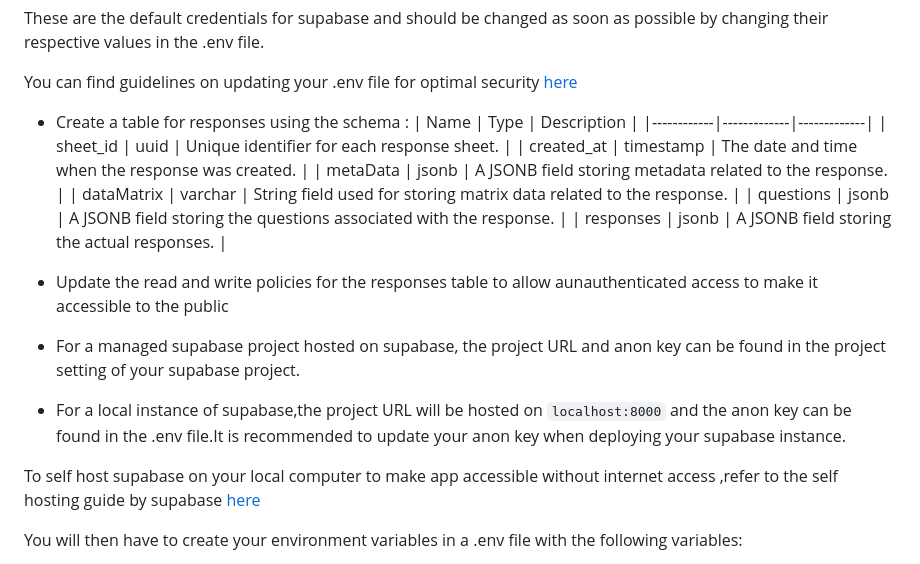
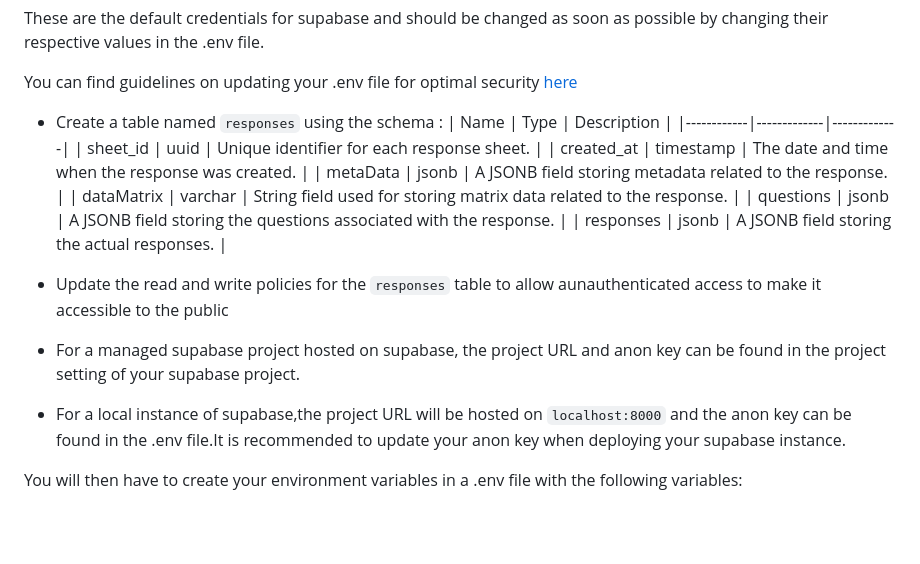
Before and after one commit to Scribble-Works/preptime-api, a Markdown page: README.md, the part around the change. Drawn GitHub-style; blank space fills up the shorter version.

Commit message:
highlight table name and removing self hosting guide link

```diff
--- a/README.md
+++ b/README.md
@@ -111,7 +111,7 @@ These are the default credentials for supabase and should be changed as soon as
 
 You can find guidelines on updating your .env file for optimal security [here](https://supabase.com/docs/guides/self-hosting/docker#dashboard-authentication)
 
-- Create a table for responses using the schema :
+- Create a table named `responses` using the schema :
   | Name | Type | Description |
   |------------|-------------|-------------|
   | sheet_id | uuid | Unique identifier for each response sheet. |
@@ -121,13 +121,11 @@ You can find guidelines on updating your .env file for optimal security [here](h
   | questions | jsonb | A JSONB field storing the questions associated with the response. |
   | responses | jsonb | A JSONB field storing the actual responses. |
 
-- Update the read and write policies for the responses table to allow aunauthenticated access to make it accessible to the public
+- Update the read and write policies for the `responses` table to allow aunauthenticated access to make it accessible to the public
 
 - For a managed supabase project hosted on supabase, the project URL and anon key can be found in the project setting of your supabase project.
 
 - For a local instance of supabase,the project URL will be hosted on `localhost:8000` and the anon key can be found in the .env file.It is recommended to update your anon key when deploying your supabase instance.
-
-To self host supabase on your local computer to make app accessible without internet access ,refer to the self hosting guide by supabase [here](https://supabase.com/docs/guides/self-hosting)
 
 You will then have to create your environment variables in a .env file with the following variables:
 
```
